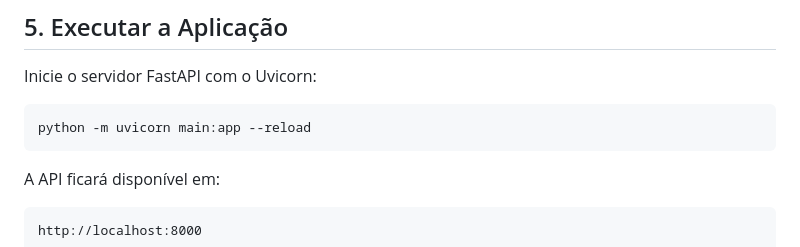
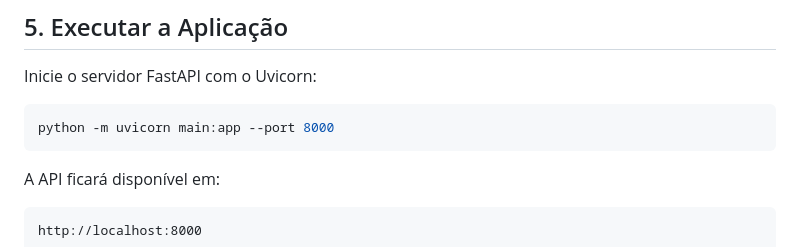
Before and after one commit to Emanoel-de-Moura-Silva/Extens-o-III, a Markdown page: README.md, the part around the change. GitHub-like rendering.

````diff
--- a/README.md
+++ b/README.md
@@ -299,7 +299,7 @@ GROQ_API_KEY=sua_chave_groq
 Inicie o servidor FastAPI com o Uvicorn:
 
 ```bash
-python -m uvicorn main:app --reload
+python -m uvicorn main:app --port 8000
 ```
 
 A API ficará disponível em:
````
